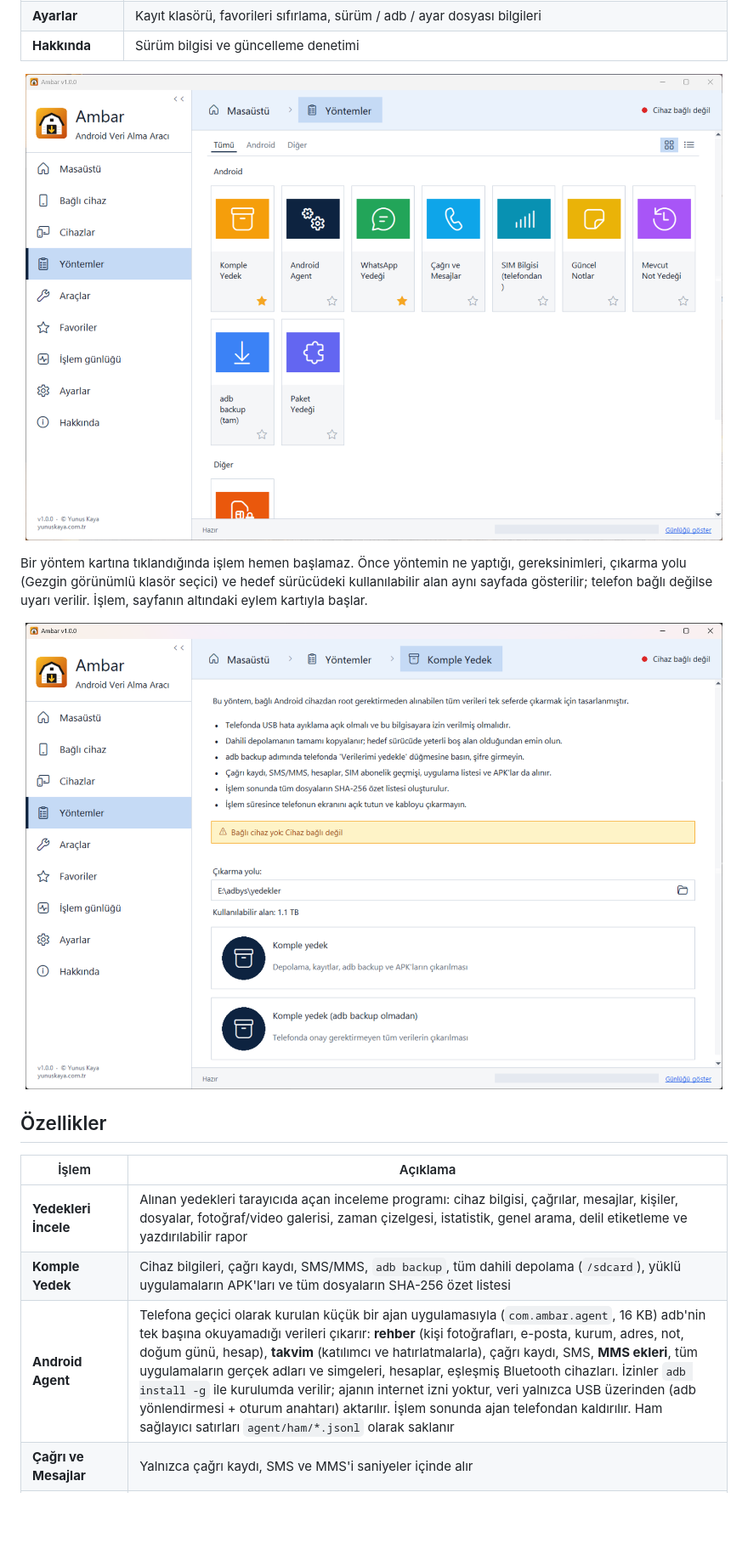
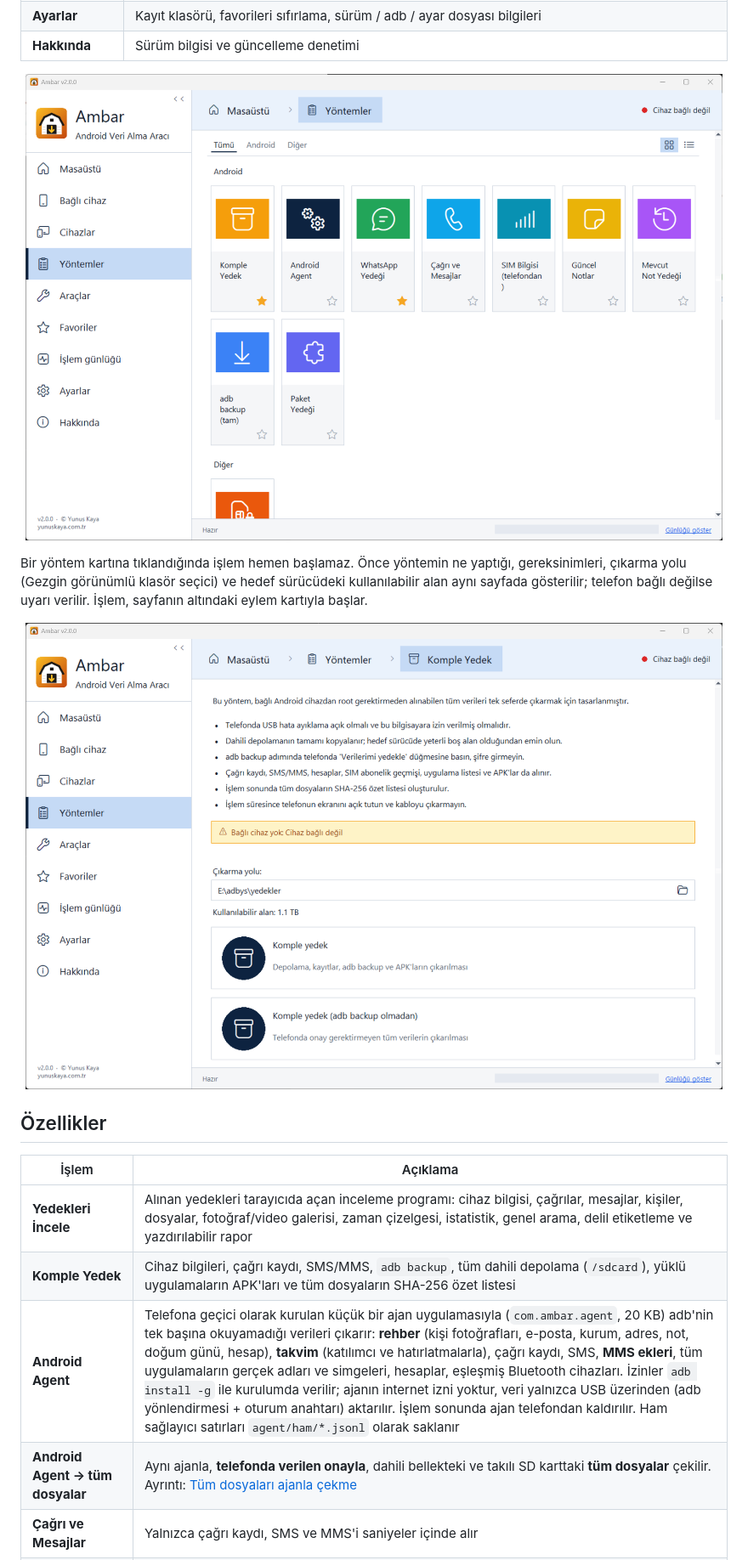
Before and after one commit to yunuskayax/ambar, a Markdown page: README.md, the part around one of its changes. Shown at 85% size. Drawn GitHub-style; pictures changed too: docs/yontem_sayfasi.png, docs/yontemler.png; blank space fills up the shorter version.

```diff
--- a/README.md
+++ b/README.md
@@ -62,7 +62,8 @@ Bir yöntem kartına tıklandığında işlem hemen başlamaz. Önce yöntemin n
 |---|---|
 | **Yedekleri İncele** | Alınan yedekleri tarayıcıda açan inceleme programı: cihaz bilgisi, çağrılar, mesajlar, kişiler, dosyalar, fotoğraf/video galerisi, zaman çizelgesi, istatistik, genel arama, delil etiketleme ve yazdırılabilir rapor |
 | **Komple Yedek** | Cihaz bilgileri, çağrı kaydı, SMS/MMS, `adb backup`, tüm dahili depolama (`/sdcard`), yüklü uygulamaların APK'ları ve tüm dosyaların SHA-256 özet listesi |
-| **Android Agent** | Telefona geçici olarak kurulan küçük bir ajan uygulamasıyla (`com.ambar.agent`, 16 KB) adb'nin tek başına okuyamadığı verileri çıkarır: **rehber** (kişi fotoğrafları, e-posta, kurum, adres, not, doğum günü, hesap), **takvim** (katılımcı ve hatırlatmalarla), çağrı kaydı, SMS, **MMS ekleri**, tüm uygulamaların gerçek adları ve simgeleri, hesaplar, eşleşmiş Bluetooth cihazları. İzinler `adb install -g` ile kurulumda verilir; ajanın internet izni yoktur, veri yalnızca USB üzerinden (adb yönlendirmesi + oturum anahtarı) aktarılır. İşlem sonunda ajan telefondan kaldırılır. Ham sağlayıcı satırları `agent/ham/*.jsonl` olarak saklanır |
+| **Android Agent** | Telefona geçici olarak kurulan küçük bir ajan uygulamasıyla (`com.ambar.agent`, 20 KB) adb'nin tek başına okuyamadığı verileri çıkarır: **rehber** (kişi fotoğrafları, e-posta, kurum, adres, not, doğum günü, hesap), **takvim** (katılımcı ve hatırlatmalarla), çağrı kaydı, SMS, **MMS ekleri**, tüm uygulamaların gerçek adları ve simgeleri, hesaplar, eşleşmiş Bluetooth cihazları. İzinler `adb install -g` ile kurulumda verilir; ajanın internet izni yoktur, veri yalnızca USB üzerinden (adb yönlendirmesi + oturum anahtarı) aktarılır. İşlem sonunda ajan telefondan kaldırılır. Ham sağlayıcı satırları `agent/ham/*.jsonl` olarak saklanır |
+| **Android Agent → tüm dosyalar** | Aynı ajanla, **telefonda verilen onayla**, dahili bellekteki ve takılı SD karttaki **tüm dosyalar** çekilir. Ayrıntı: [Tüm dosyaları ajanla çekme](#tüm-dosyaları-ajanla-çekme) |
 | **Çağrı ve Mesajlar** | Yalnızca çağrı kaydı, SMS ve MMS'i saniyeler içinde alır |
 | **SIM Kart İmajı (UICC)** | USB SIM / akıllı kart okuyucudaki (PC/SC, CCID) kartın dosya sistemini çıkarır: ICCID, IMSI, kendi numarası, operatör, rehber (ADN ve USIM telefon defteri), FDN/SDN, son aranan numaralar, SIM'deki SMS'ler, son konum (LOCI/PSLOCI/EPSLOCI), yasaklı / tercih edilen ağlar. 2G SIM ve 3G/4G USIM desteklenir. Kart yalnızca okunur; PIN'in kalan deneme hakkı 1 ise PIN gönderilmez. Tüm komutlar `uicc_apdu.txt`'e kaydedilir |
 | **SIM Bilgisi (telefondan)** | Telefona takılı ve daha önce takılmış tüm SIM kartların kaydı (operatör, numara, ICCID, IMSI, Wi-Fi arama), SIM rehberi ve SIM SMS'leri. İnceleme ekranında çağrı ve mesajların hangi SIM'den yapıldığı gösterilir |
```
Also changed, not shown: other parts of README.md (+39 -2 lines), docs/ekran_goruntusu.png, docs/hakkinda.png, docs/yontem_agent.png (added), 7 other files.
